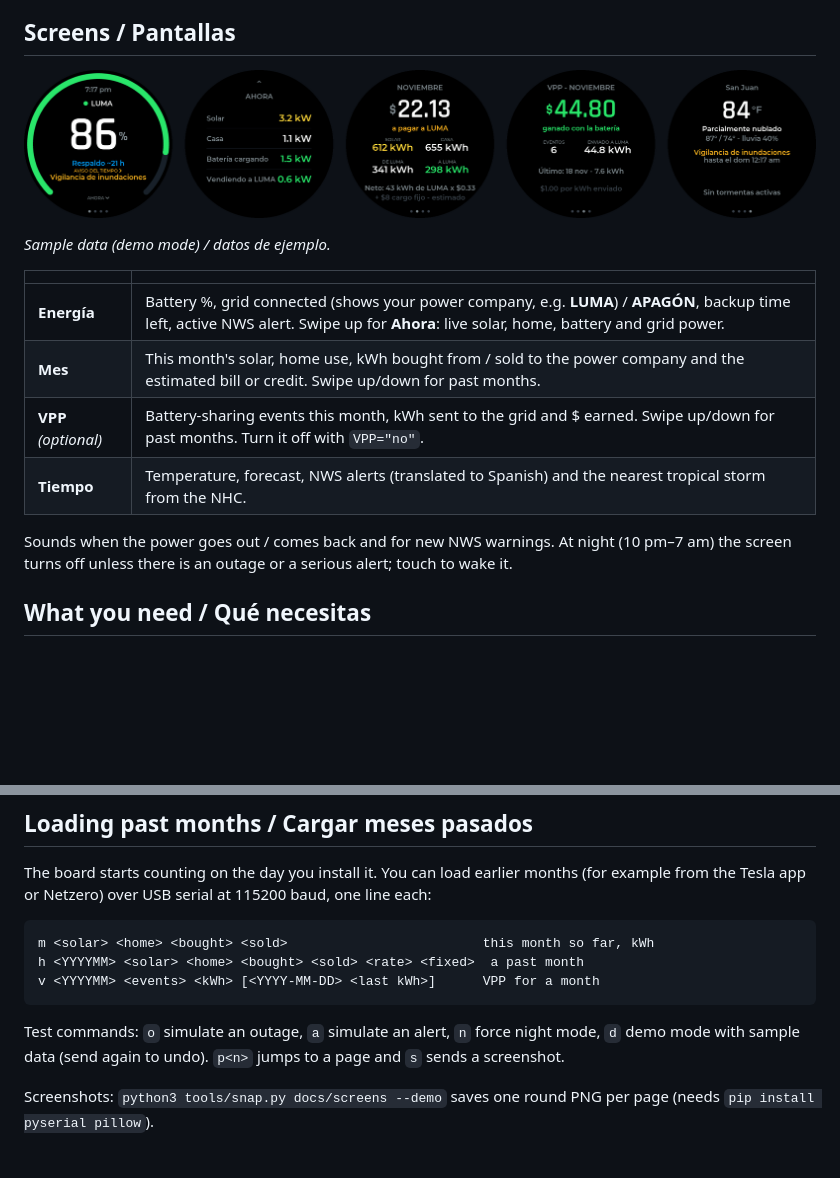
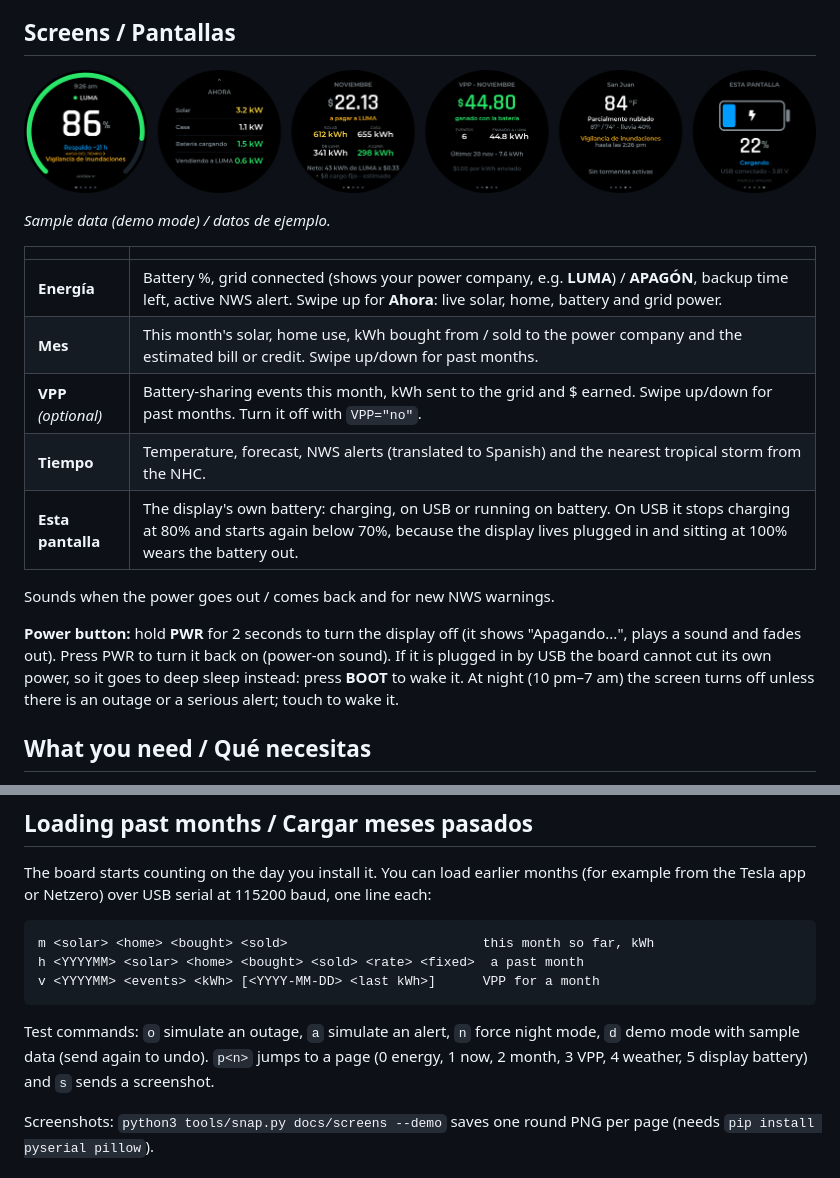
Before and after one commit to jackkorber/home-energy-display, a Markdown page: README.md, 2 parts joined by grey strips. Rendered like a GitHub page; pictures changed too: docs/screens.png; blank space fills up the shorter version.

````diff
--- a/README.md
+++ b/README.md
@@ -18,8 +18,11 @@ A round AMOLED desk display for homes in Puerto Rico with a Tesla Powerwall: bat
 | **Mes** | This month's solar, home use, kWh bought from / sold to the power company and the estimated bill or credit. Swipe up/down for past months. |
 | **VPP** *(optional)* | Battery-sharing events this month, kWh sent to the grid and $ earned. Swipe up/down for past months. Turn it off with `VPP="no"`. |
 | **Tiempo** | Temperature, forecast, NWS alerts (translated to Spanish) and the nearest tropical storm from the NHC. |
+| **Esta pantalla** | The display's own battery: charging, on USB or running on battery. On USB it stops charging at 80% and starts again below 70%, because the display lives plugged in and sitting at 100% wears the battery out. |
 
-Sounds when the power goes out / comes back and for new NWS warnings. At night (10 pm–7 am) the screen turns off unless there is an outage or a serious alert; touch to wake it.
+Sounds when the power goes out / comes back and for new NWS warnings.
+
+**Power button:** hold **PWR** for 2 seconds to turn the display off (it shows "Apagando...", plays a sound and fades out). Press PWR to turn it back on (power-on sound). If it is plugged in by USB the board cannot cut its own power, so it goes to deep sleep instead: press **BOOT** to wake it. At night (10 pm–7 am) the screen turns off unless there is an outage or a serious alert; touch to wake it.
 
 ## What you need / Qué necesitas
 
@@ -83,7 +86,7 @@ h <YYYYMM> <solar> <home> <bought> <sold> <rate> <fixed>  a past month
 v <YYYYMM> <events> <kWh> [<YYYY-MM-DD> <last kWh>]      VPP for a month
 ```
 
-Test commands: `o` simulate an outage, `a` simulate an alert, `n` force night mode, `d` demo mode with sample data (send again to undo). `p<n>` jumps to a page and `s` sends a screenshot.
+Test commands: `o` simulate an outage, `a` simulate an alert, `n` force night mode, `d` demo mode with sample data (send again to undo). `p<n>` jumps to a page (0 energy, 1 now, 2 month, 3 VPP, 4 weather, 5 display battery) and `s` sends a screenshot.
 
 Screenshots: `python3 tools/snap.py docs/screens --demo` saves one round PNG per page (needs `pip install pyserial pillow`).
 
````
Also changed, not shown: other parts of README.md (+1 -1 lines), docs/screens/0-energy.png, docs/screens/2-month.png, docs/screens/3-vpp.png, docs/screens/4-weather.png, docs/screens/5-device.png (added), 7 other files.
